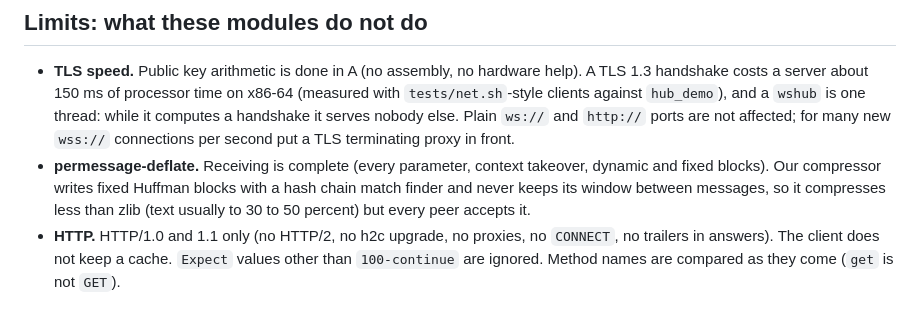
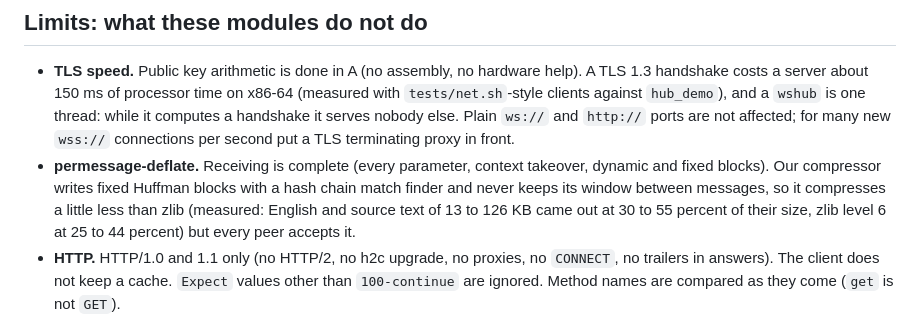
Before and after one commit to alluur/a, a Markdown page: docs/NET.md, the part around the change. Drawn GitHub-style.

Commit message:
NET.md: measured compression ratios
Co-Authored-By: Claude Sonnet 5.5 <noreply@anthropic.com>
Claude-Session: https://claude.ai/code/session_011vdrJmb4wU5Ph92cpEdUu6

```diff
--- a/docs/NET.md
+++ b/docs/NET.md
@@ -248,7 +248,7 @@ behind a TLS terminating proxy. On AOS blocks over 128 KiB are never reused addr
   `tests/net.sh`-style clients against `hub_demo`), and a `wshub` is one thread: while it computes a handshake it serves nobody else. Plain `ws://` and `http://` ports are not affected;
   for many new `wss://` connections per second put a TLS terminating proxy in front.
 * **permessage-deflate.** Receiving is complete (every parameter, context takeover, dynamic and fixed blocks). Our compressor writes fixed Huffman blocks with a hash chain match finder and never
-  keeps its window between messages, so it compresses less than zlib (text usually to 30 to 50 percent) but every peer accepts it.
+  keeps its window between messages, so it compresses a little less than zlib (measured: English and source text of 13 to 126 KB came out at 30 to 55 percent of their size, zlib level 6 at 25 to 44 percent) but every peer accepts it.
 * **HTTP.** HTTP/1.0 and 1.1 only (no HTTP/2, no h2c upgrade, no proxies, no `CONNECT`, no trailers in answers). The client does not keep a cache. `Expect` values other than `100-continue` are ignored.
   Method names are compared as they come (`get` is not `GET`).
 * **JSON-RPC.** The server cannot call the client over the connection it came in on; messages that the server sends on its own arrive in `onNotification` of the client.
```
